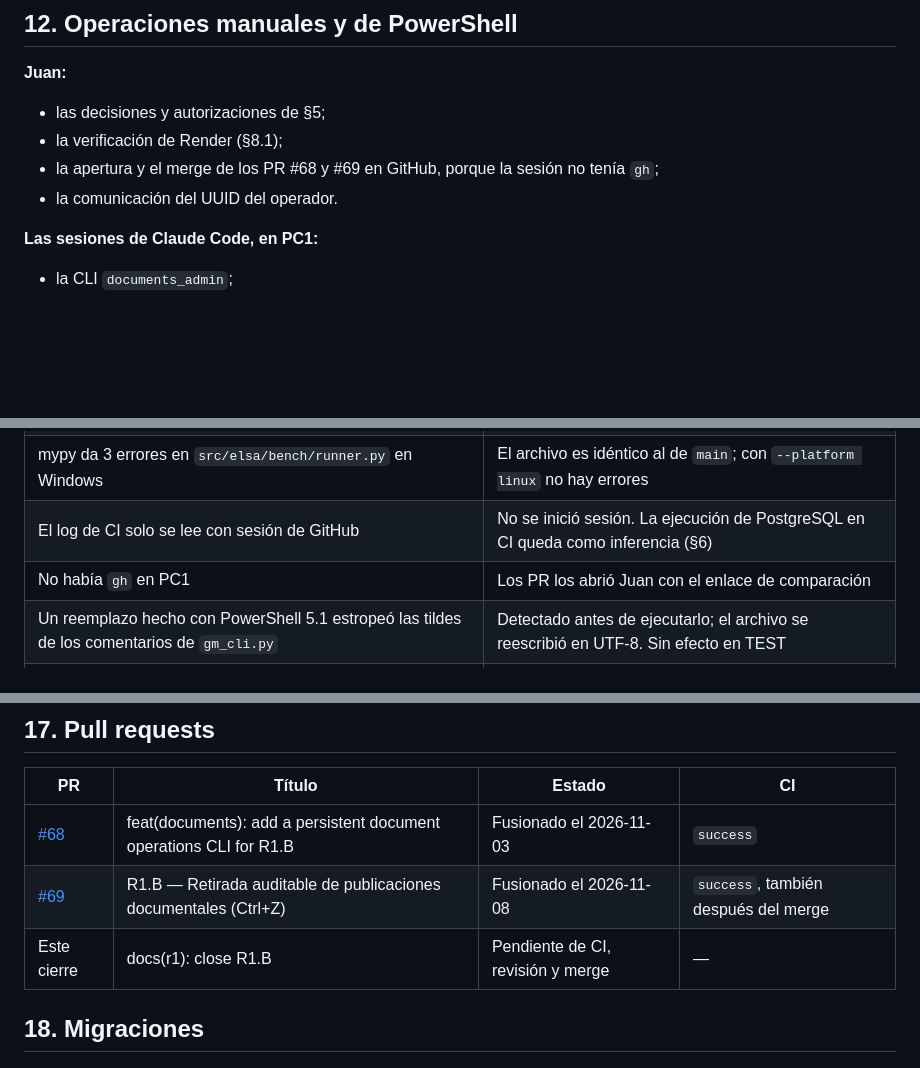
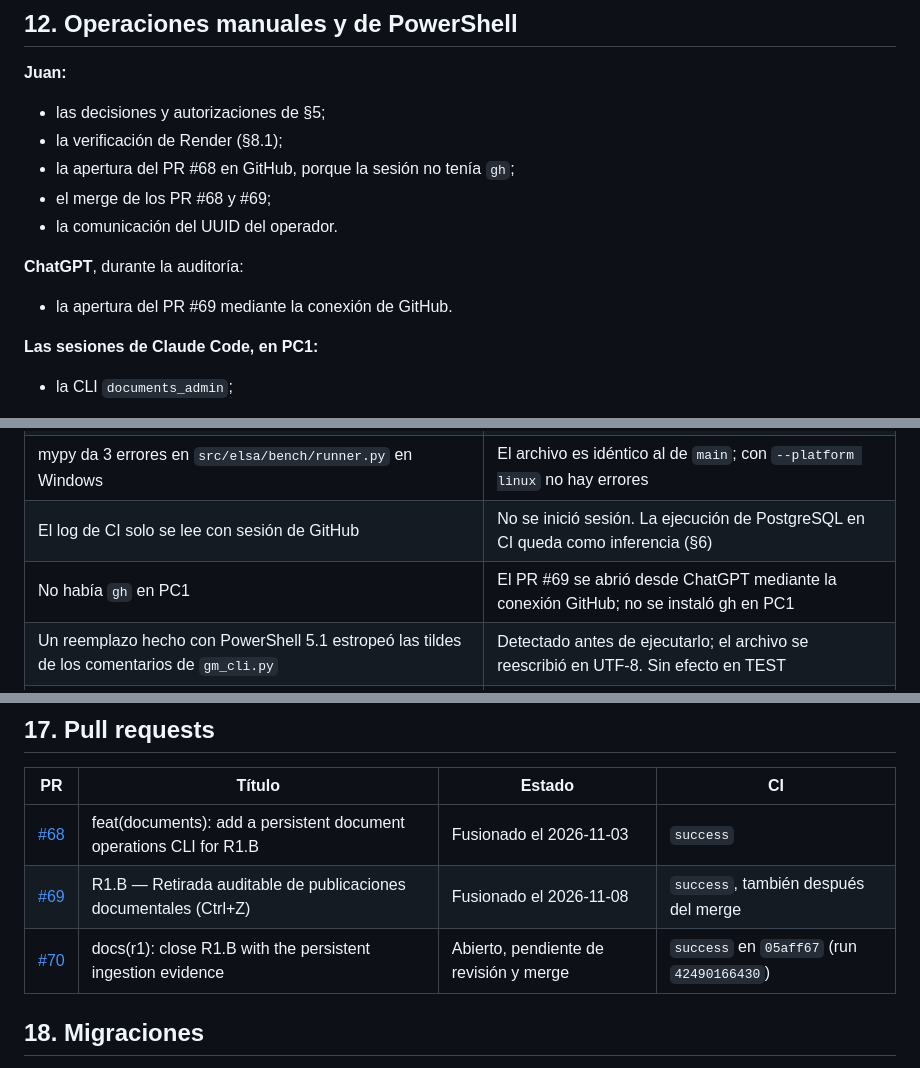
Before and after one commit to VallejoOsorio2026/Elsa-ai, a Markdown page: docs/r1-b-ingesta-persistente-cierre.md, 3 parts joined by grey strips. Drawn GitHub-style; blank space fills up the shorter version.

Commit message:
docs(r1): correct who opened PR #69 in the R1.B closure
The review of PR #70 found a wrong attribution: PR #69 was opened by
ChatGPT through its GitHub connection during the audit, and Juan only
merged it. The closure now separates opening from merging, keeps the
PR #68 attribution unchanged, and records the green CI of this PR.

Co-Authored-By: Claude Opus 5.5 <noreply@anthropic.com>

```diff
--- a/docs/r1-b-ingesta-persistente-cierre.md
+++ b/docs/r1-b-ingesta-persistente-cierre.md
@@ -458,8 +458,13 @@ Nada que registrar.
 
 - las decisiones y autorizaciones de §5;
 - la verificación de Render (§8.1);
-- la apertura y el merge de los PR #68 y #69 en GitHub, porque la sesión no tenía `gh`;
+- la apertura del PR #68 en GitHub, porque la sesión no tenía `gh`;
+- el merge de los PR #68 y #69;
 - la comunicación del UUID del operador.
+
+**ChatGPT**, durante la auditoría:
+
+- la apertura del PR #69 mediante la conexión de GitHub.
 
 **Las sesiones de Claude Code, en PC1:**
 
@@ -493,7 +498,7 @@ Nada que registrar.
 | La suite completa local de PR #69 dio 2 fallos (`tests/test_bench_harness.py`) | Vienen de `main`: el test y `src/elsa/bench/` son idénticos. En Windows no existe el módulo POSIX `resource` |
 | mypy da 3 errores en `src/elsa/bench/runner.py` en Windows | El archivo es idéntico al de `main`; con `--platform linux` no hay errores |
 | El log de CI solo se lee con sesión de GitHub | No se inició sesión. La ejecución de PostgreSQL en CI queda como inferencia (§6) |
-| No había `gh` en PC1 | Los PR los abrió Juan con el enlace de comparación |
+| No había `gh` en PC1 | El PR #69 se abrió desde ChatGPT mediante la conexión GitHub; no se instaló gh en PC1 |
 | Un reemplazo hecho con PowerShell 5.1 estropeó las tildes de los comentarios de `gm_cli.py` | Detectado antes de ejecutarlo; el archivo se reescribió en UTF-8. Sin efecto en TEST |
 | `withdraw --help` devolvió exit `-1` | Lo causó un `Select-Object -First` que cortó la salida; repetido sin cortar, exit 0 |
 | El documento de instrucciones de G-P llegó cortado | STOP después de las fases de lectura; Juan reenvió el resto |
@@ -534,7 +539,7 @@ El commit de este cierre está en el PR de §17.
 |---|---|---|---|
 | [#68](https://github.com/VallejoOsorio2026/Elsa-ai/pull/68) | feat(documents): add a persistent document operations CLI for R1.B | Fusionado el 2026-11-03 | `success` |
 | [#69](https://github.com/VallejoOsorio2026/Elsa-ai/pull/69) | R1.B — Retirada auditable de publicaciones documentales (Ctrl+Z) | Fusionado el 2026-11-08 | `success`, también después del merge |
-| Este cierre | docs(r1): close R1.B | Pendiente de CI, revisión y merge | — |
+| [#70](https://github.com/VallejoOsorio2026/Elsa-ai/pull/70) | docs(r1): close R1.B with the persistent ingestion evidence | Abierto, pendiente de revisión y merge | `success` en `05aff67` (run `42490166430`) |
 
 ## 18. Migraciones
 
```
